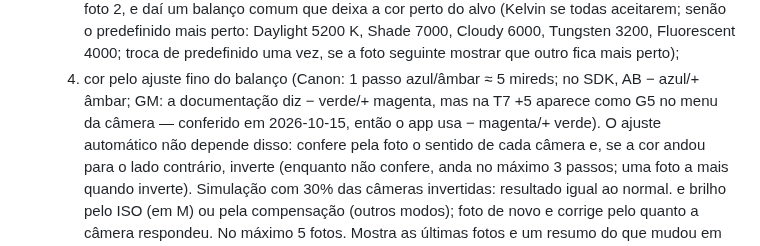
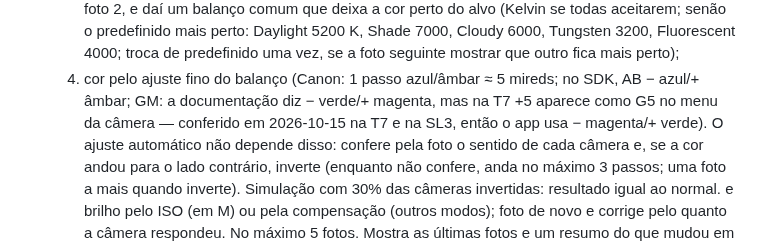
Before and after one commit to astronaut954/canon-bullet-time, a Markdown page: ROADMAP.md, the part around the change. GitHub-like rendering.

```diff
--- a/ROADMAP.md
+++ b/ROADMAP.md
@@ -263,7 +263,7 @@ fixo, só a lista rola, e arrastar para reordenar.
      que outro fica mais perto);
   4. cor pelo ajuste fino do balanço (Canon: 1 passo azul/âmbar ≈ 5 mireds; no SDK, AB −
      azul/+ âmbar; GM: a documentação diz − verde/+ magenta, mas na T7 +5 aparece como G5 no
-     menu da câmera — conferido em 2026-10-15, então o app usa − magenta/+ verde). O ajuste
+     menu da câmera — conferido em 2026-10-15 na T7 e na SL3, então o app usa − magenta/+ verde). O ajuste
      automático não depende disso: confere pela foto o sentido de cada câmera e, se a cor andou
      para o lado contrário, inverte (enquanto não confere, anda no máximo 3 passos; uma foto a
      mais quando inverte). Simulação com 30% das câmeras invertidas: resultado igual ao normal. e brilho pelo ISO (em M) ou pela compensação (outros
```
Also changed, not shown: docs/teste-manual.md (+5 -1 lines).
